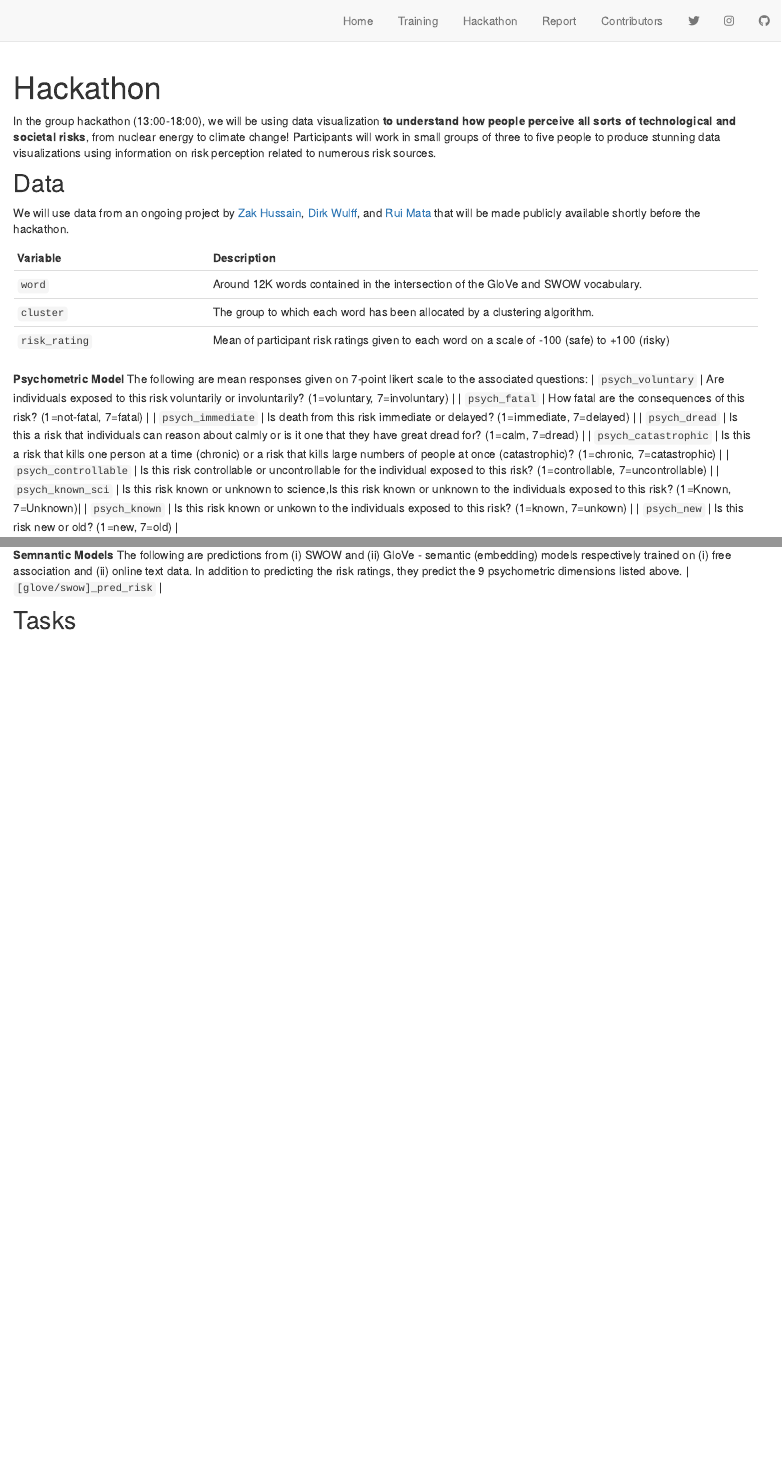
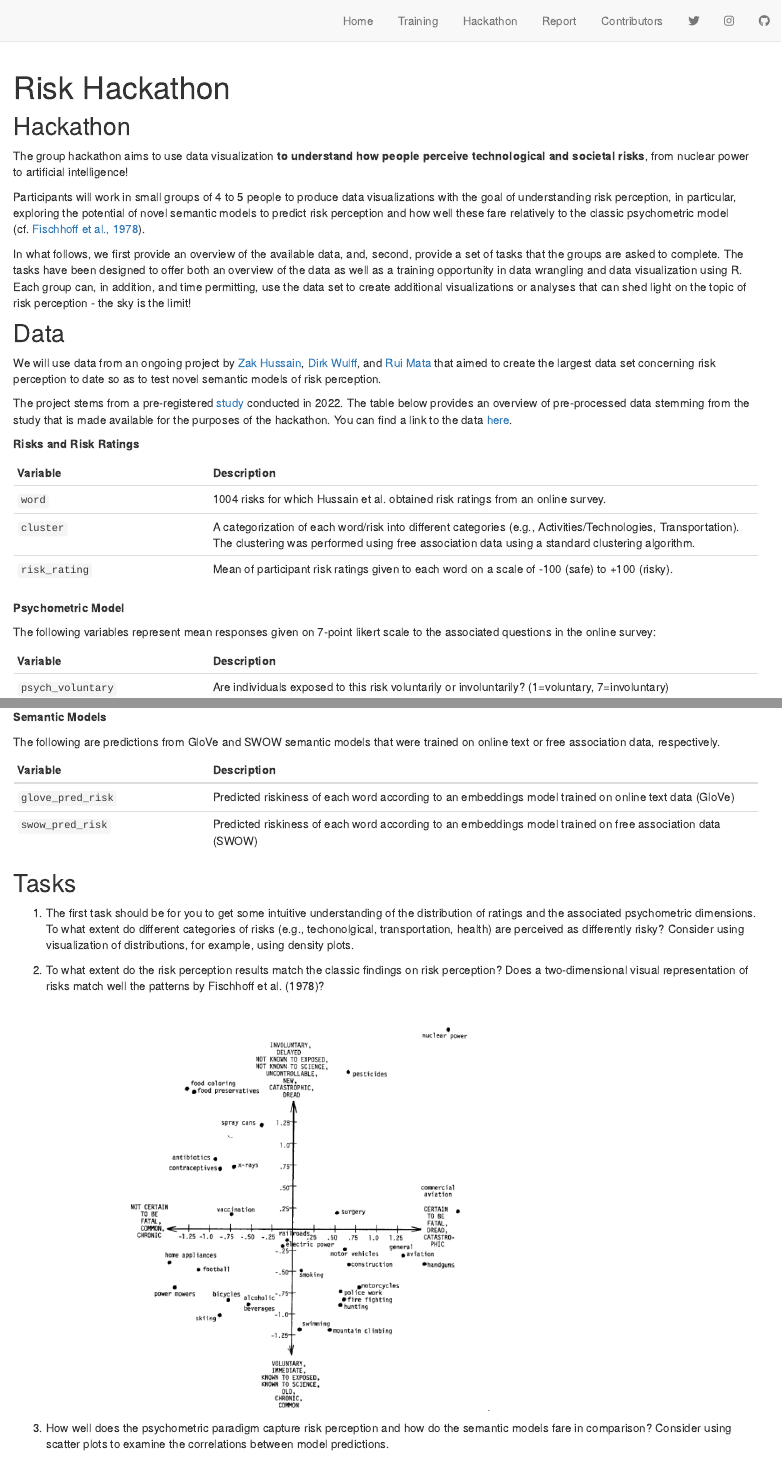
Before and after one commit to cdsbasel/risk, an R Markdown document (hackathon.Rmd): the page in a window 1100 px wide, from its top, and a second part further down, joined at a grey line. Rendered offline with R 4.5, knitr and Pandoc, with nearby package versions; drawn as R Markdown's standard HTML page in place of the format the file asks for.

Commit message:
update hackathon page

````diff
--- a/hackathon.Rmd
+++ b/hackathon.Rmd
@@ -1,4 +1,4 @@
 ---
-title: "Hackathon"
+title: "Risk Hackathon"
 description: |
   A training opportunity in data analytics
@@ -10,20 +8,34 @@ description: |
 knitr::opts_chunk$set(echo = FALSE)
 ```
 
-In the group hackathon (13:00-18:00), we will be using data visualization **to understand how people perceive all sorts of technological and societal risks**, from nuclear energy to climate change! Participants will work in small groups of three to five people to produce stunning data visualizations using information on risk perception related to numerous risk sources.
+## Hackathon
+
+The group hackathon aims to use data visualization **to understand how people perceive technological and societal risks**, from nuclear power to artificial intelligence!
+
+Participants will work in small groups of 4 to 5 people to produce data visualizations with the goal of understanding risk perception, in particular, exploring the potential of novel semantic models to predict risk perception and how well these fare relatively to the classic psychometric model (cf. [Fischhoff et al., 1978](https://link.springer.com/article/10.1007/BF00143739)).
+
+In what follows, we first provide an overview of the available data, and, second, provide a set of tasks that the groups are asked to complete. The tasks have been designed to offer both an overview of the data as well as a training opportunity in data wrangling and data visualization using R. Each group can, in addition, and time permitting, use the data set to create additional visualizations or analyses that can shed light on the topic of risk perception - the sky is the limit!
 
 ## Data
 
-We will use data from an ongoing project by [Zak Hussain](https://www.linkedin.com/in/zakir-a-s-hussain/), [Dirk Wulff](https://dwulff.github.io/about/), and [Rui Mata](https://matarui.org) that will be made publicly available shortly before the hackathon.
+We will use data from an ongoing project by [Zak Hussain](https://www.linkedin.com/in/zakir-a-s-hussain/), [Dirk Wulff](https://dwulff.github.io/about/), and [Rui Mata](https://matarui.org) that aimed to create the largest data set concerning risk perception to date so as to test novel semantic models of risk perception.
+
+The project stems from a pre-registered [study](https://osf.io/6m7xr) conducted in 2022. The table below provides an overview of pre-processed data stemming from the study that is made available for the purposes of the hackathon. You can find a link to the data [here](0_website/data.csv/).
+
+**Risks and Risk Ratings**
 
 | Variable | Description |
 |:-------------|:-------------------------------------|
-| `word` | Around 12K words contained in the intersection of the GloVe and SWOW vocabulary. |
-| `cluster` | The group to which each word has been allocated by a clustering algorithm. |
-| `risk_rating` | Mean of participant risk ratings given to each word on a scale of -100 (safe) to +100 (risky) |
+| `word` | 1004 risks for which Hussain et al. obtained risk ratings from an online survey.|
+| `cluster` | A categorization of each word/risk into different categories (e.g., Activities/Technologies, Transportation). The clustering was performed using free association data using a standard clustering algorithm. |
+| `risk_rating` | Mean of participant risk ratings given to each word on a scale of -100 (safe) to +100 (risky). |
 
 **Psychometric Model**
-The following are mean responses given on 7-point likert scale to the associated questions:
+
+The following variables represent mean responses given on 7-point likert scale to the associated questions in the online survey:
+
+| Variable | Description |
+|:-------------|:-------------------------------------|
 | `psych_voluntary` | Are individuals exposed to this risk voluntarily or involuntarily? (1=voluntary, 7=involuntary) |
 | `psych_fatal` | How fatal are the consequences of this risk? (1=not-fatal, 7=fatal) |
 | `psych_immediate` | Is death from this risk immediate or delayed? (1=immediate, 7=delayed) |
@@ -41,7 +50,23 @@ The following are mean responses given on 7-point likert scale to the associated
 | `psych_pred_risk` | Predicted riskiness of each word according to 9 psychometric dimensions (above) |
 
-**Semnantic Models**
-The following are predictions from (i) SWOW and (ii) GloVe - semantic (embedding) models respectively trained on (i) free association and (ii) online text data. In addition to predicting the risk ratings, they predict the 9 psychometric dimensions listed above.
-| `[glove/swow]_pred_risk` |
+**Semantic Models**
+
+The following are predictions from GloVe and SWOW semantic models that were trained on online text or free association data, respectively.
+
+| Variable | Description |
+|:-------------|:-------------------------------------|
+| `glove_pred_risk` | Predicted riskiness of each word according to an embeddings model trained on online text data (GloVe) |
+| `swow_pred_risk` | Predicted riskiness of each word according to an embeddings model trained on free association data (SWOW) |
 
 ## Tasks
+
+1. The first task should be for you to get some intuitive understanding of the distribution of ratings and the associated psychometric dimensions. To what extent do different categories of risks (e.g., techonolgical, transportation, health) are perceived as differently risky? Consider using visualization of distributions, for example, using density plots.
+
+2. To what extent do the risk perception results match the classic findings on risk perception? Does a two-dimensional visual representation of risks match well the patterns by Fischhoff et al. (1978)?
+
+<a href="https://link.springer.com/article/10.1007/BF00143739">
+  <img alt="Qries" src="0_website/Fischoff.png"
+  width=700" height="500">
+</a>
+
+3. How well does the psychometric paradigm capture risk perception and how do the semantic models fare in comparison? Consider using scatter plots to examine the correlations between model predictions.
````
Also changed, not shown: 0_website/Fischoff.png (added), hackathon.Rmd (7 more changed lines), 3 other files.
